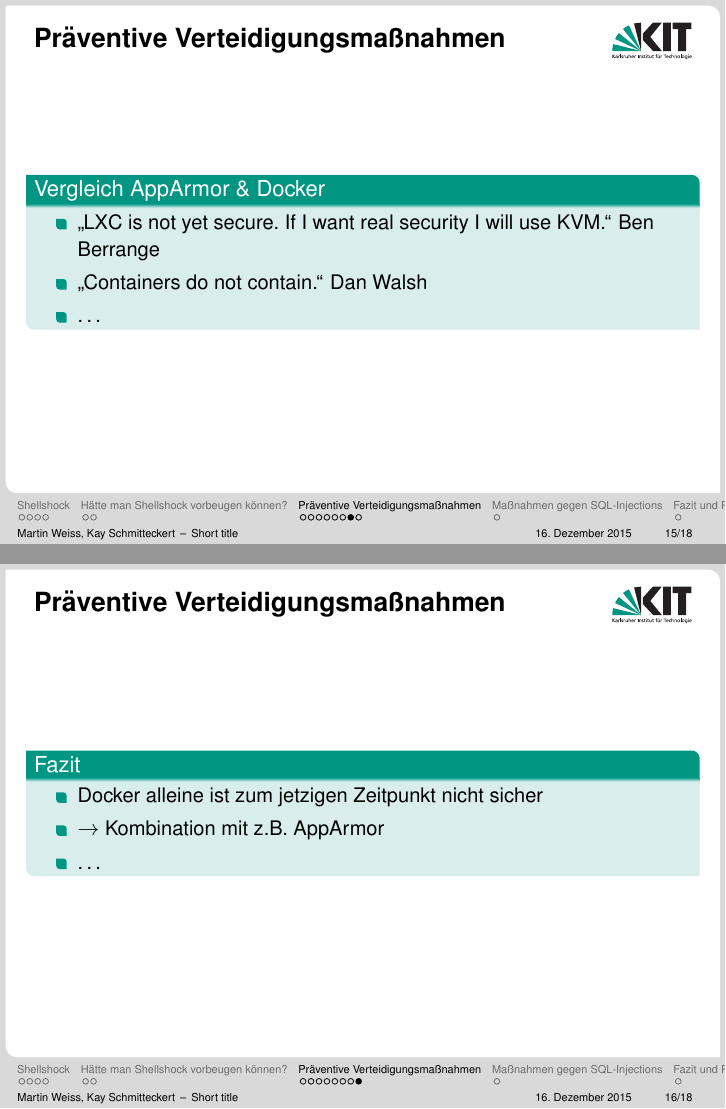
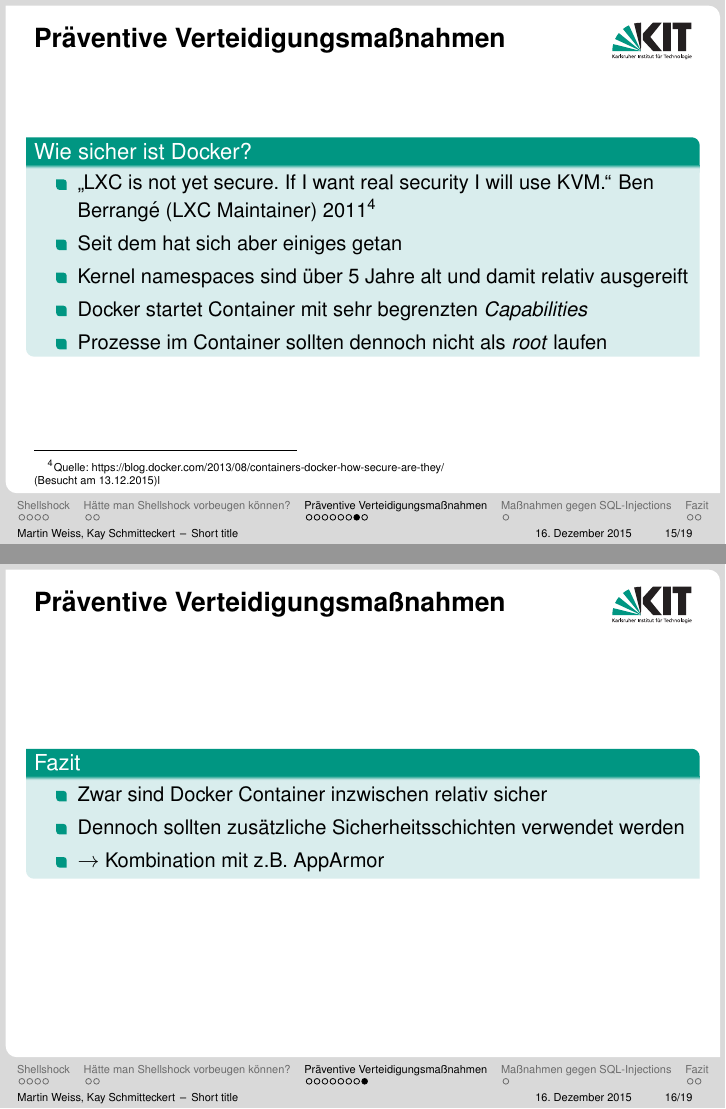
Before and after one commit to kay-es/Shellshock, LaTeX slides (presentation_shellshock_proseminar.tex, which reads sections/preventive_methods.tex): pages 15 and 16 of 18 before the commit and pages 15 and 16 of 19 after it, joined at a grey line. Compiled offline with pdfLaTeX.

Commit message:
Conclusion ~> finished my part

```diff
--- a/sections/preventive_methods.tex
+++ b/sections/preventive_methods.tex
@@ -87,21 +90,27 @@
 \end{frame}
 
 \begin{frame}{Präventive Verteidigungsmaßnahmen}
-        \begin{block}{Vergleich AppArmor \& Docker}
+        \begin{block}{Wie sicher ist Docker?}
                 \begin{itemize}[<+->]
-                        \item \gqq{LXC is not yet secure. If I want real security I will use KVM.} Ben Berrange
-                        \item \gqq{Containers do not contain.} Dan Walsh
-                        \item \dots
+                        \item \gqq{LXC is not yet secure. If I want real security I will use KVM.} Ben Berrangé (LXC Maintainer) 2011\footnotemark
+                        \item Seit dem hat sich aber einiges getan
+                        \item Kernel namespaces sind über 5 Jahre alt und damit relativ ausgereift
+                        \item Docker startet Container mit sehr begrenzten \textit{Capabilities}
+                        \item Prozesse im Container sollten dennoch nicht als \textit{root} laufen
                 \end{itemize}
         \end{block}
+
+        \setbeamerfont{footnote}{size=\tiny}
+        \footnotetext{Quelle: https://blog.docker.com/2013/08/containers-docker-how-secure-are-they/\\(Besucht am 13.12.2015)l}
+        \setbeamerfont{footnote}{size=\footnotesize}
 \end{frame}
 
 \begin{frame}{Präventive Verteidigungsmaßnahmen}
         \begin{block}{Fazit}
                 \begin{itemize}[<+->]
-                        \item Docker alleine ist zum jetzigen Zeitpunkt nicht sicher
+                        \item Zwar sind Docker Container inzwischen relativ sicher
+                        \item Dennoch sollten zusätzliche Sicherheitsschichten verwendet werden
                         \item $\rightarrow$ Kombination mit z.B. AppArmor
-                        \item \dots
                 \end{itemize}
         \end{block}
 \end{frame}
```
Also changed, not shown: presentation_shellshock_proseminar.tex (+11 -1 lines), assets/example1.png, assets/example2.png, sections/preventive_methods.tex (9 more changed lines).
